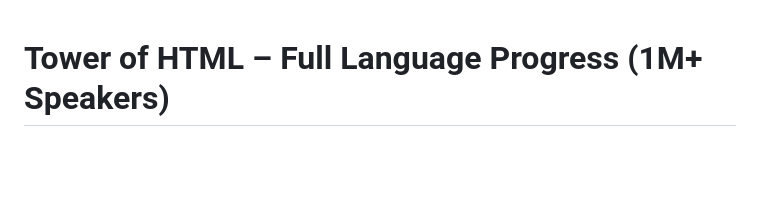
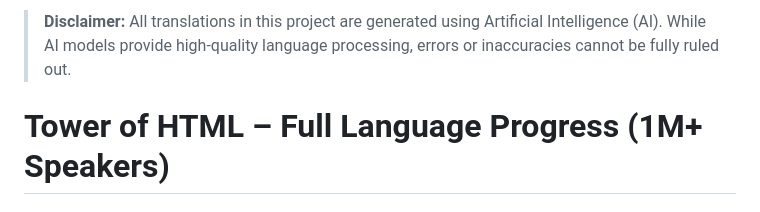
Before and after one commit to M-Tarantino/Tower-of-HTML, a Markdown page: LANGUAGE.MD, the part around one of its changes. Rendered like a GitHub page; blank space fills up the shorter version.

Commit message:
Aktualisieren von LANGUAGE.MD

```diff
--- a/LANGUAGE.MD
+++ b/LANGUAGE.MD
@@ -1,3 +1,5 @@
+> **Disclaimer:** All translations in this project are generated using Artificial Intelligence (AI). While AI models provide high-quality language processing, errors or inaccuracies cannot be fully ruled out.
+
 # Tower of HTML – Full Language Progress (1M+ Speakers)
 
 ## 🌍 Top Global Languages
```
Also changed, not shown: other parts of LANGUAGE.MD (+1 -1 lines).
